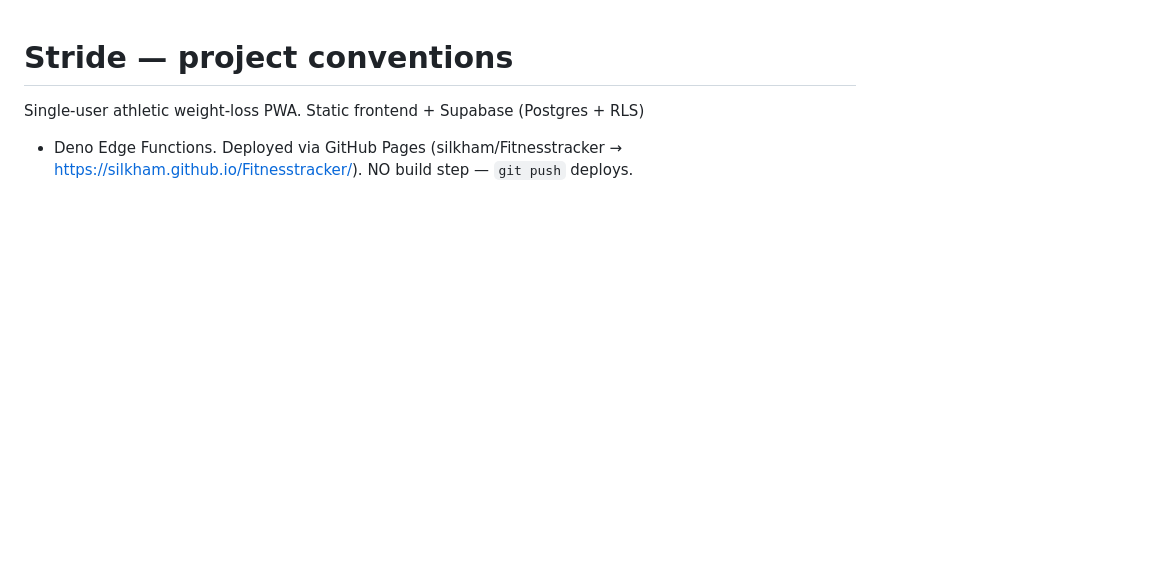
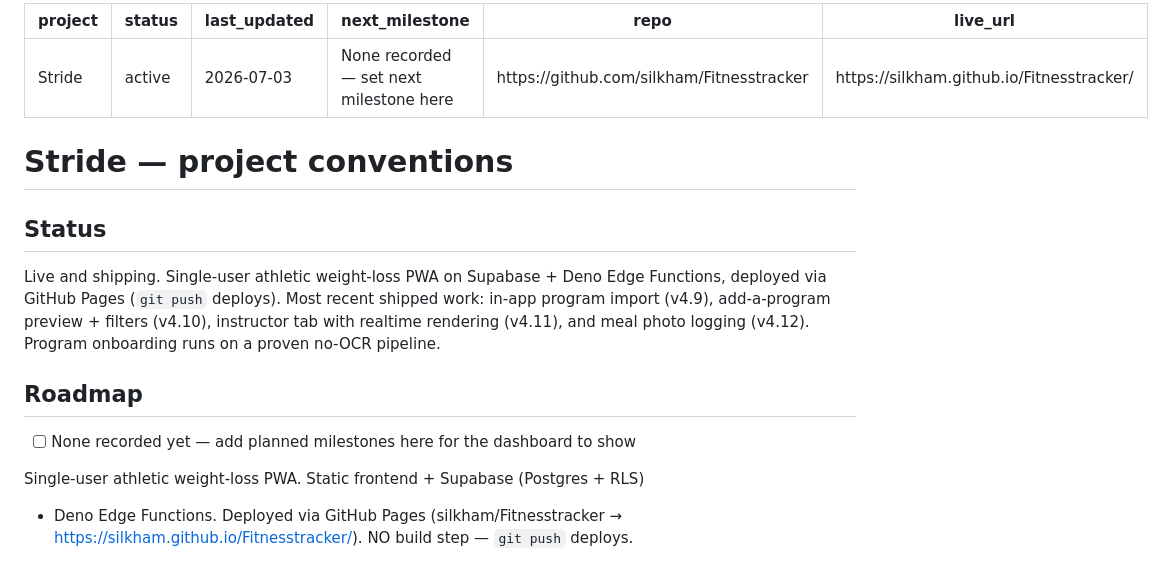
Before and after one commit to silkham/Fitnesstracker, a Markdown page: CLAUDE.md, the part around the change. Rendered like a GitHub page; blank space fills up the shorter version.

Commit message:
Docs: add standard Status/Roadmap + frontmatter for Project Dashboard
Co-Authored-By: Claude Opus 4.8 <noreply@anthropic.com>

```diff
--- a/CLAUDE.md
+++ b/CLAUDE.md
@@ -1,4 +1,27 @@
+---
+project: Stride
+status: active
+last_updated: 2026-07-03
+next_milestone: None recorded — set next milestone here
+repo: https://github.com/silkham/Fitnesstracker
+live_url: https://silkham.github.io/Fitnesstracker/
+---
+
 # Stride — project conventions
+
+<!-- The Status and Roadmap sections below are read by the Project Dashboard.
+     Keep them current: Status = where it is now, Roadmap = what's planned.
+     Changelog is pulled live from git commit history, so don't maintain one here. -->
+
+## Status
+Live and shipping. Single-user athletic weight-loss PWA on Supabase + Deno Edge
+Functions, deployed via GitHub Pages (`git push` deploys). Most recent shipped work:
+in-app program import (v4.9), add-a-program preview + filters (v4.10), instructor tab
+with realtime rendering (v4.11), and meal photo logging (v4.12). Program onboarding
+runs on a proven no-OCR pipeline.
+
+## Roadmap
+- [ ] None recorded yet — add planned milestones here for the dashboard to show
 
 Single-user athletic weight-loss PWA. Static frontend + Supabase (Postgres + RLS)
 + Deno Edge Functions. Deployed via GitHub Pages (silkham/Fitnesstracker →
```
